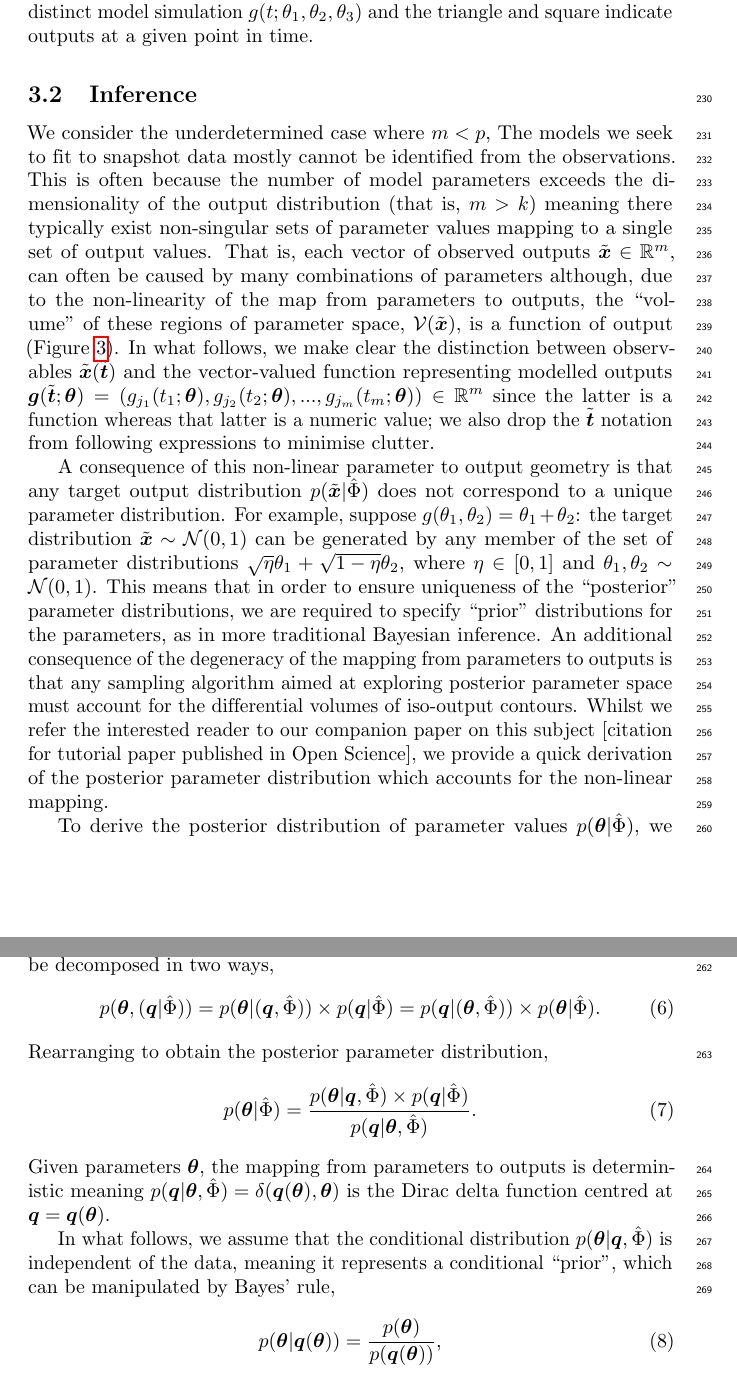
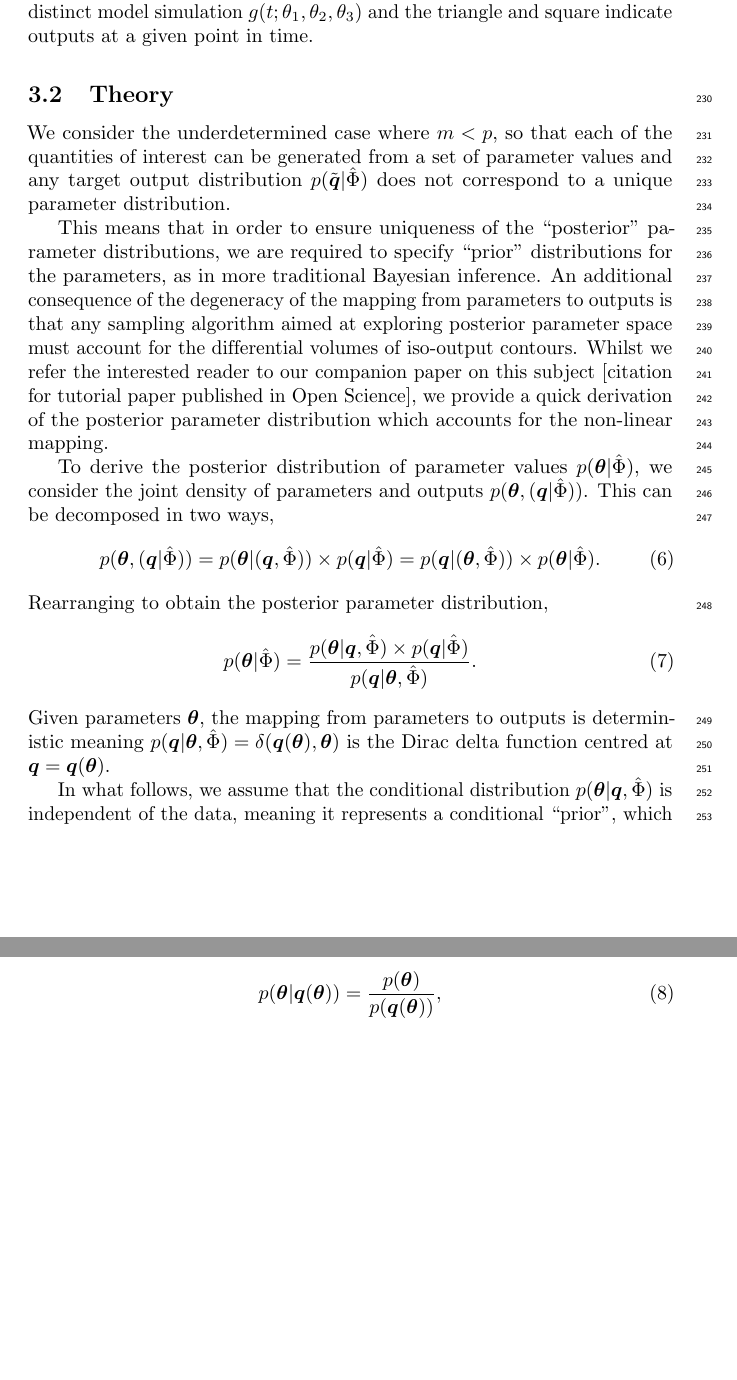
Before and after one commit to ben18785/inverse-sensitivity, a LaTeX document (write-up/cell_to_cell_heterogeneity.tex, which reads write-up/method.tex): two parts of pages 8 and 9 of 29 before the commit and two parts of pages 8 and 9 of 28 after it, joined at a grey line, cut so that both start at the same text, the shorter picture padded with empty space. Compiled offline with pdfLaTeX.

Commit message:
Add files via upload

```diff
--- a/write-up/method.tex
+++ b/write-up/method.tex
@@ -123,12 +123,16 @@ The goal of our inference process is to  characterise the probability distributi
 	\label{fig:contour_volumes}
 \end{figure}
 
-\subsection{Inference}
+\subsection{Theory}
 
-We consider the underdetermined case where $m<p$,
-The models we seek to fit to snapshot data mostly cannot be identified from the observations. This is often because the number of model parameters exceeds the dimensionality of the output distribution (that is, $m>k$) meaning there typically exist non-singular sets of parameter values mapping to a single set of output values. That is, each vector of observed outputs $\tilde{\boldsymbol{x}}\in\mathbb{R}^m$, can often be caused by many combinations of parameters although, due to the non-linearity of the map from parameters to outputs, the ``volume'' of these regions of parameter space, $\mathcal{V}(\tilde{\boldsymbol{x}})$, is a function of output (Figure \ref{fig:contour_volumes}). In what follows, we make clear the distinction between observables $\tilde{\boldsymbol{x}}(\tilde{\boldsymbol{t}})$ and the vector-valued function representing modelled outputs $\boldsymbol{g}(\tilde{\boldsymbol{t}}; \boldsymbol{\theta})=(g_{j_1}(t_1; \boldsymbol{\theta}),g_{j_2}(t_2; \boldsymbol{\theta}),...,g_{j_m}(t_m; \boldsymbol{\theta}))\in\mathbb{R}^m$ since the latter is a function whereas that latter is a numeric value; we also drop the $\tilde{\boldsymbol{t}}$ notation from following expressions to minimise clutter.
+We consider the underdetermined case where $m<p$, so that each of the quantities of interest can be generated from a set of parameter values and any
+target output distribution $p(\tilde{\boldsymbol{q}}|\hat{\Phi})$ does not correspond to a unique parameter distribution.
 
-A consequence of this non-linear parameter to output geometry is that any target output distribution $p(\tilde{\boldsymbol{x}}|\hat{\Phi})$ does not correspond to a unique parameter distribution. For example, suppose $g(\theta_1, \theta_2) = \theta_1 + \theta_2$: the target distribution $\tilde{\boldsymbol{x}}\sim \mathcal{N}(0, 1)$ can be generated by any member of the set of parameter distributions $\sqrt{\eta} \theta_1 + \sqrt{1 - \eta} \theta_2$, where $\eta\in [0, 1]$ and $\theta_1, \theta_2 \sim \mathcal{N}(0, 1)$. This means that in order to ensure uniqueness of the ``posterior'' parameter distributions, we are required to specify ``prior'' distributions for the parameters, as in more traditional Bayesian inference. An additional consequence of the degeneracy of the mapping from parameters to outputs is that any sampling algorithm aimed at exploring posterior parameter space must account for the differential volumes of iso-output contours. Whilst we refer the interested reader to our companion paper on this subject [citation for tutorial paper published in Open Science], we provide a quick derivation of the posterior parameter distribution which accounts for the non-linear mapping.
+%The models we seek to fit to snapshot data mostly cannot be identified from the observations. This is often because the number of model parameters exceeds the dimensionality of the output distribution (that is, $m>k$) meaning there typically exist non-singular sets of parameter values mapping to a single set of output values. That is, each vector of observed outputs $\tilde{\boldsymbol{q}}\in\mathbb{R}^m$, can often be caused by many combinations of parameters although, due to the non-linearity of the map from parameters to outputs, the ``volume'' of these regions of parameter space, $\mathcal{V}(\tilde{\boldsymbol{x}})$, is a function of output (Figure \ref{fig:contour_volumes}). In what follows, we make clear the distinction between observables $\tilde{\boldsymbol{x}}(\tilde{\boldsymbol{t}})$ and the vector-valued function representing modelled outputs $\boldsymbol{g}(\tilde{\boldsymbol{t}}; \boldsymbol{\theta})=(g_{j_1}(t_1; \boldsymbol{\theta}),g_{j_2}(t_2; \boldsymbol{\theta}),...,g_{j_m}(t_m; \boldsymbol{\theta}))\in\mathbb{R}^m$ since the latter is a function whereas that latter is a numeric value; we also drop the $\tilde{\boldsymbol{t}}$ notation from following expressions to minimise clutter.
+
+%A consequence of this non-linear parameter to output geometry is that any target output distribution $p(\tilde{\boldsymbol{q}}|\hat{\Phi})$ does not correspond to a unique parameter distribution. For example, suppose $g(\theta_1, \theta_2) = \theta_1 + \theta_2$: the target distribution $\tilde{\boldsymbol{x}}\sim \mathcal{N}(0, 1)$ can be generated by any member of the set of parameter distributions $\sqrt{\eta} \theta_1 + \sqrt{1 - \eta} \theta_2$, where $\eta\in [0, 1]$ and $\theta_1, \theta_2 \sim \mathcal{N}(0, 1)$.
+
+This means that in order to ensure uniqueness of the ``posterior'' parameter distributions, we are required to specify ``prior'' distributions for the parameters, as in more traditional Bayesian inference. An additional consequence of the degeneracy of the mapping from parameters to outputs is that any sampling algorithm aimed at exploring posterior parameter space must account for the differential volumes of iso-output contours. Whilst we refer the interested reader to our companion paper on this subject [citation for tutorial paper published in Open Science], we provide a quick derivation of the posterior parameter distribution which accounts for the non-linear mapping.
 
 To derive the posterior distribution of parameter values $p(\boldsymbol{\theta}|\hat{\Phi})$, we consider the joint density of parameters and outputs $p(\boldsymbol{\theta},(\boldsymbol{q}|\hat{\Phi}))$. This can be decomposed in two ways,
 %
```
Also changed, not shown: write-up/method.tex (2 more changed lines).
